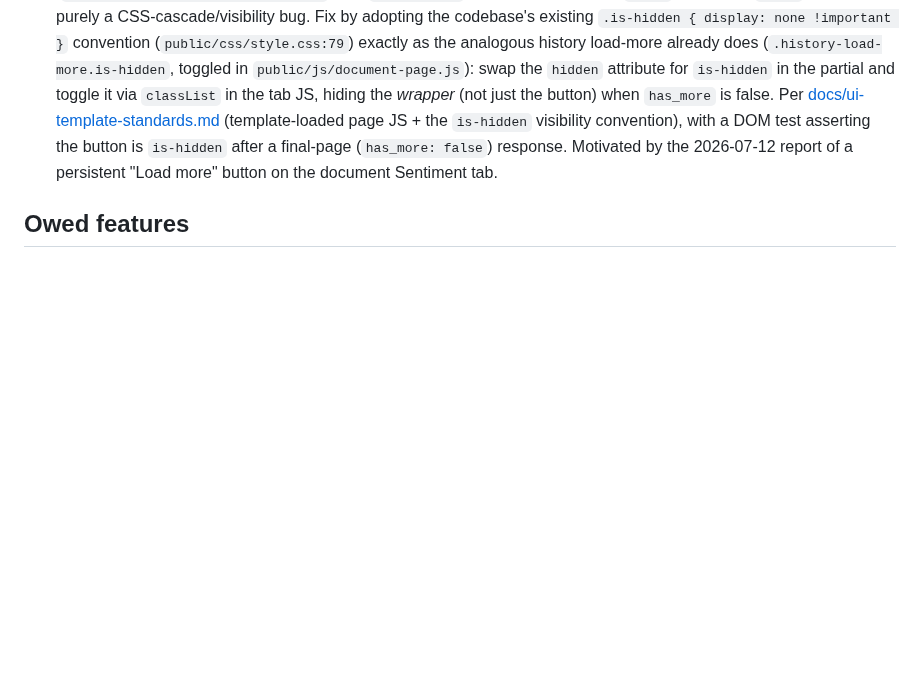
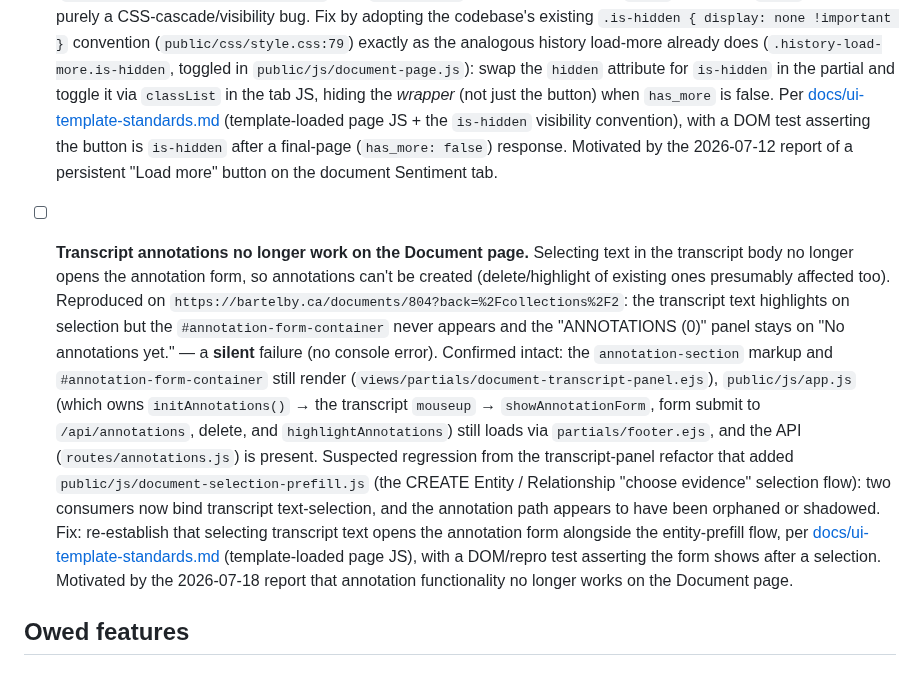
Before and after one commit to absaltfox/bartelby, a Markdown page: BACKLOG.md, the part around the change. Rendered like a GitHub page; blank space fills up the shorter version.

Commit message:
docs(backlog): record broken transcript annotations on Document page
Selecting transcript text no longer opens the annotation form (silent
failure, reproduced on documents/804). Suspected regression from the
transcript-panel selection refactor (document-selection-prefill.js).
Cites docs/ui-template-standards.md (template-loaded page JS).

Co-Authored-By: Claude Opus 4.8 <noreply@anthropic.com>
Claude-Session: https://claude.ai/code/session_01RqH7uXGXLMVoj3GEkhpq9e

```diff
--- a/BACKLOG.md
+++ b/BACKLOG.md
@@ -68,6 +68,32 @@ When an item ships, delete it here and cite this file in the PR body.
   report of a persistent "Load more" button on the document Sentiment
   tab.
 
+- [ ] **Transcript annotations no longer work on the Document page.**
+  Selecting text in the transcript body no longer opens the annotation
+  form, so annotations can't be created (delete/highlight of existing
+  ones presumably affected too). Reproduced on
+  `https://bartelby.ca/documents/804?back=%2Fcollections%2F2`: the
+  transcript text highlights on selection but the
+  `#annotation-form-container` never appears and the "ANNOTATIONS (0)"
+  panel stays on "No annotations yet." — a **silent** failure (no console
+  error). Confirmed intact: the `annotation-section` markup and
+  `#annotation-form-container` still render
+  (`views/partials/document-transcript-panel.ejs`), `public/js/app.js`
+  (which owns `initAnnotations()` → the transcript `mouseup` →
+  `showAnnotationForm`, form submit to `/api/annotations`, delete, and
+  `highlightAnnotations`) still loads via `partials/footer.ejs`, and the
+  API (`routes/annotations.js`) is present. Suspected regression from the
+  transcript-panel refactor that added
+  `public/js/document-selection-prefill.js` (the CREATE Entity /
+  Relationship "choose evidence" selection flow): two consumers now bind
+  transcript text-selection, and the annotation path appears to have been
+  orphaned or shadowed. Fix: re-establish that selecting transcript text
+  opens the annotation form alongside the entity-prefill flow, per
+  [docs/ui-template-standards.md](./docs/ui-template-standards.md)
+  (template-loaded page JS), with a DOM/repro test asserting the form
+  shows after a selection. Motivated by the 2026-07-18 report that
+  annotation functionality no longer works on the Document page.
+
 ## Owed features
 
 ## Dependency upgrades
```
